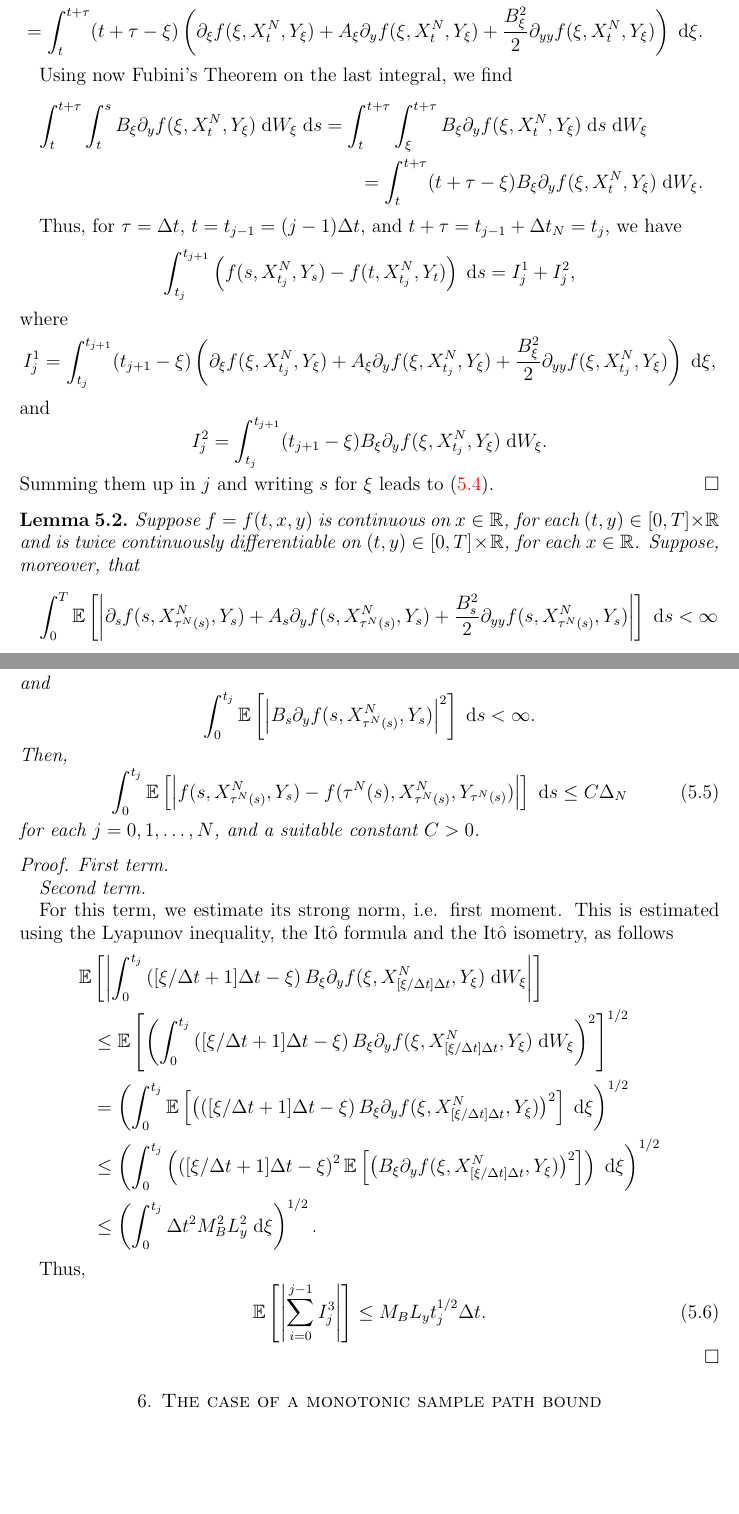
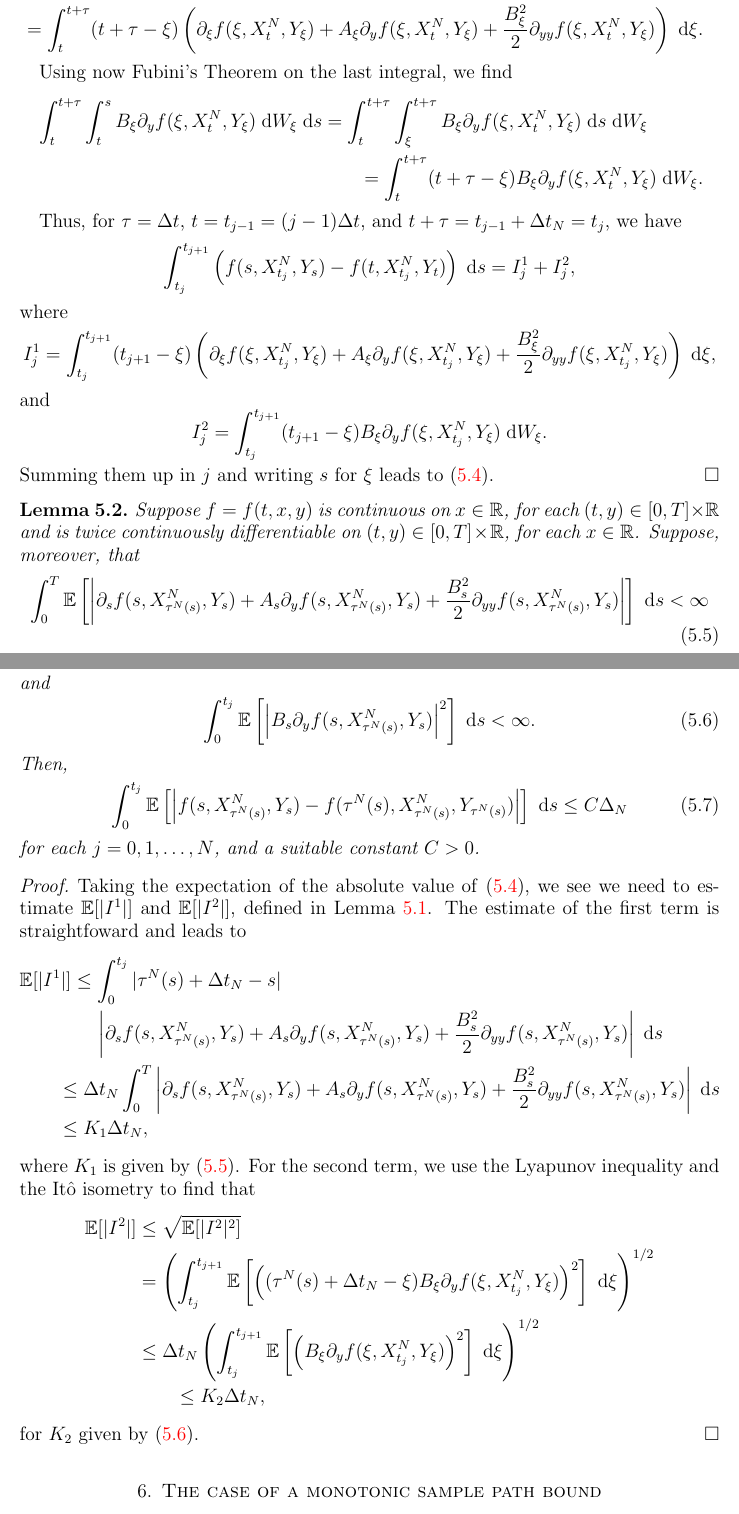
Before and after one commit to rmsrosa/rode_convergence_euler, a LaTeX paper (src/rode_conv_em.tex): two parts of pages 10 and 11 of 23, joined at a grey line, cut so that both start at the same text, the shorter picture padded with empty space. Compiled offline with pdfLaTeX.

Commit message:
complete lemma for Ito

```diff
--- a/src/rode_conv_em.tex
+++ b/src/rode_conv_em.tex
@@ -604,14 +605,16 @@ We need to estimate the global error \eqref{Etjbasicbound}. The first term in th
 
 \begin{lem}
     Suppose $f=f(t, x, y)$ is continuous on $x\in \mathbb{R}$, for each $(t, y)\in [0, T]\times \mathbb{R}$ and is twice continuously differentiable on $(t, y)\in [0, T]\times \mathbb{R}$, for each $x\in \mathbb{R}$. Suppose, moreover, that
-    \begin{multline*}
+    \begin{equation}
+        \label{estimateforI1}
         \int_0^{T}
         \mathbb{E}\left[\left|\partial_s f(s, X_{\tau^N(s)}^N, Y_s) + A_s \partial_y f(s, X_{\tau^N(s)}^N, Y_s) + \frac{B_s^2}{2}\partial_{yy}f(s, X_{\tau^N(s)}^N, Y_s) \right|\right] \;\mathrm{d}s < \infty
-    \end{multline*}
+    \end{equation}
     and
-    \[
+    \begin{equation}
+        \label{estimateforI2}
         \int_0^{t_j} \mathbb{E}\left[\left|B_s \partial_y f(s, X_{\tau^N(s)}^N, Y_s)\right|^2\right] \;\mathrm{d}s < \infty.
-    \]
+    \end{equation}
     Then,
     \begin{equation}
         \label{rewrittennoisetermbound}
@@ -621,25 +624,21 @@ We need to estimate the global error \eqref{Etjbasicbound}. The first term in th
 \end{lem}
 
 \begin{proof}
-    \emph{First term.}
-
-    \emph{Second term.}
-
-
-    For this term, we estimate its strong norm, i.e. first moment. This is estimated using the Lyapunov inequality, the It\^o formula and the It\^o isometry, as follows
+    Taking the expectation of the absolute value of \eqref{rewritenoiseterm}, we see we need to estimate $\mathbb{E}[|I^1|]$ and $\mathbb{E}[|I^2|]$, defined in Lemma \ref{lemrewritenoiseterm}. The estimate of the first term is straightfoward and leads to
     \begin{align*}
-        \mathbb{E}&\left[ \left| \int_0^{t_j} \left([\xi/\Delta t + 1]\Delta t - \xi\right) B_\xi \partial_y f(\xi, X_{[\xi/\Delta t]\Delta t}^N, Y_\xi) \;\mathrm{d}W_\xi\right| \right] \\
-        & \leq \mathbb{E}\left[ \left( \int_0^{t_j} \left([\xi/\Delta t + 1]\Delta t - \xi\right) B_\xi \partial_y f(\xi, X_{[\xi/\Delta t]\Delta t}^N, Y_\xi)\;\mathrm{d}W_\xi \right)^2 \right]^{1/2} \\
-        & =  \left(\int_0^{t_j} \mathbb{E}\left[ \left(\left([\xi/\Delta t + 1]\Delta t - \xi\right) B_\xi \partial_y f(\xi, X_{[\xi/\Delta t]\Delta t}^N, Y_\xi)\right)^2 \right]\;\mathrm{d}\xi \right)^{1/2}\\
-        & \leq \left(\int_0^{t_j} \left(\left([\xi/\Delta t + 1]\Delta t - \xi\right)^2\mathbb{E}\left[ \left( B_\xi \partial_y f(\xi, X_{[\xi/\Delta t]\Delta t}^N, Y_\xi)\right)^2 \right]\right) \;\mathrm{d}\xi \right)^{1/2}\\
-        & \leq \left(\int_0^{t_j} \Delta t^2 M_B^2 L_y^2 \;\mathrm{d}\xi \right)^{1/2}.
+        & \mathbb{E}[|I^1|] \leq \int_0^{t_j} |\tau^N(s) + \Delta t_N - s| \\
+        & \qquad \qquad \left|\partial_s f(s, X_{\tau^N(s)}^N, Y_s) + A_s \partial_y f(s, X_{\tau^N(s)}^N, Y_s)  + \frac{B_s^2}{2}\partial_{yy}f(s, X_{\tau^N(s)}^N, Y_s) \right| \;\mathrm{d}s \\
+        & \qquad \leq \Delta t_N \int_0^{T}\left|\partial_s f(s, X_{\tau^N(s)}^N, Y_s) + A_s \partial_y f(s, X_{\tau^N(s)}^N, Y_s)  + \frac{B_s^2}{2}\partial_{yy}f(s, X_{\tau^N(s)}^N, Y_s) \right| \;\mathrm{d}s \\
+        & \qquad \leq K_1 \Delta t_N,
     \end{align*}
-
-    Thus,
-    \begin{equation}
-        \label{I3estimate}
-        \mathbb{E}\left[ \left| \sum_{i=0}^{j-1} I_j^3 \right| \right] \leq M_B L_y t_j^{1/2} \Delta t.
-    \end{equation}
+    where $K_1$ is given by \eqref{estimateforI1}. For the second term, we use the Lyapunov inequality and the It\^o isometry to find that
+    \begin{align*}
+        \mathbb{E}[|I^2|] & \leq \sqrt{\mathbb{E}[|I^2|^2]} \\
+        & = \left(\int_{t_j}^{t_{j+1}}  \mathbb{E}\left[\left((\tau^N(s) + \Delta t_N - \xi) B_\xi \partial_y f(\xi, X_{t_j}^N, Y_\xi)\right)^2\right] \;\mathrm{d}\xi \right)^{1/2} \\
+        & \leq \Delta t_N \left(\int_{t_j}^{t_{j+1}}  \mathbb{E}\left[\left(B_\xi \partial_y f(\xi, X_{t_j}^N, Y_\xi)\right)^2\right] \;\mathrm{d}\xi \right)^{1/2} \\
+        & \qquad \leq K_2 \Delta t_N,
+    \end{align*}
+    for $K_2$ given by \eqref{estimateforI2}.
 \end{proof}
 
 \section{The case of a monotonic sample path bound}
```
Also changed, not shown: src/rode_conv_em.pdf, src/rode_conv_em.tex (1 more changed lines).
